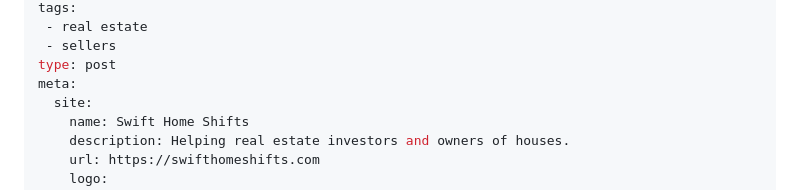
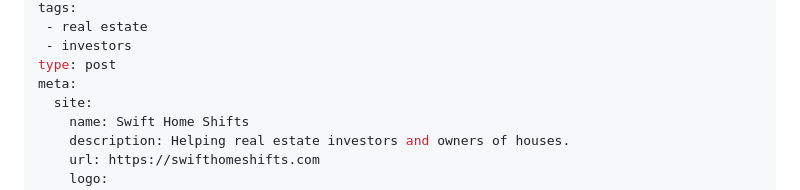
Before and after one commit to bradallenfisher/swifthomeshifts, a Markdown page: content/blog/high-interest-rates-impact-real-estate-investors.md, the part around one of its changes. Rendered like a GitHub page.

```diff
--- a/content/blog/high-interest-rates-impact-real-estate-investors.md
+++ b/content/blog/high-interest-rates-impact-real-estate-investors.md
@@ -6,6 +6,6 @@ date: 2023-09-07
 tags:
  - real estate
- - sellers
+ - investors
 type: post
 meta:
   site:
```
Also changed, not shown: other parts of content/blog/high-interest-rates-impact-real-estate-investors.md (+1 -1 lines).
